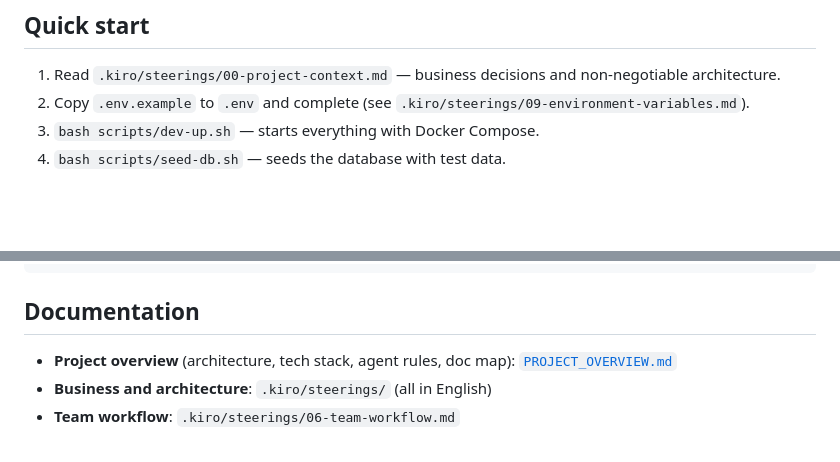
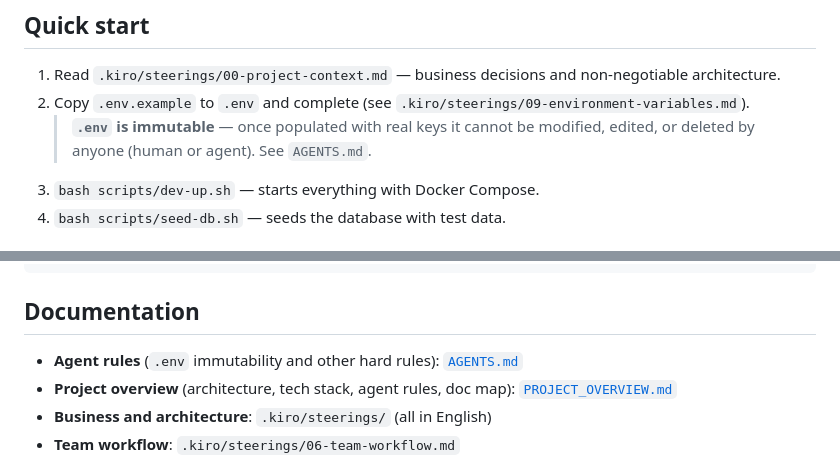
Before and after one commit to pabloacisera/Hackaton-kiro_modulapp, a Markdown page: README.md, 2 parts joined by grey strips. Rendered like a GitHub page; blank space fills up the shorter version.

```diff
--- a/README.md
+++ b/README.md
@@ -13,6 +13,8 @@ business flows that converge at the same checkout but behave differently:
 1. Read `.kiro/steerings/00-project-context.md` — business decisions and
    non-negotiable architecture.
 2. Copy `.env.example` to `.env` and complete (see `.kiro/steerings/09-environment-variables.md`).
+   > **`.env` is immutable** — once populated with real keys it cannot be
+   > modified, edited, or deleted by anyone (human or agent). See `AGENTS.md`.
 3. `bash scripts/dev-up.sh` — starts everything with Docker Compose.
 4. `bash scripts/seed-db.sh` — seeds the database with test data.
 
@@ -44,6 +46,7 @@ packages/        Shared types/DTOs (Turborepo)
 
 ## Documentation
 
+- **Agent rules** (`.env` immutability and other hard rules): [`AGENTS.md`](AGENTS.md)
 - **Project overview** (architecture, tech stack, agent rules, doc map): [`PROJECT_OVERVIEW.md`](PROJECT_OVERVIEW.md)
 - **Business and architecture**: `.kiro/steerings/` (all in English)
 - **Team workflow**: `.kiro/steerings/06-team-workflow.md`
```
Also changed, not shown: .kiro/steerings/03-code-review.md (+2 -0 lines), AGENTS.md (added, +32 -0 lines).
